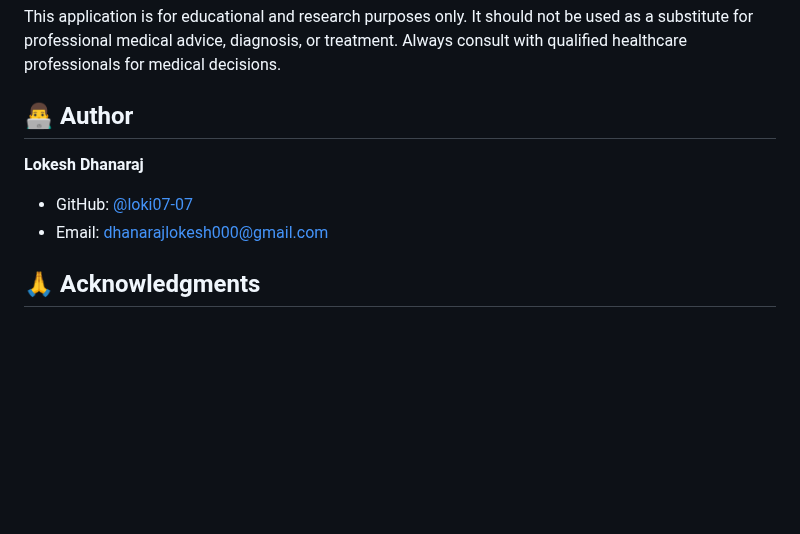
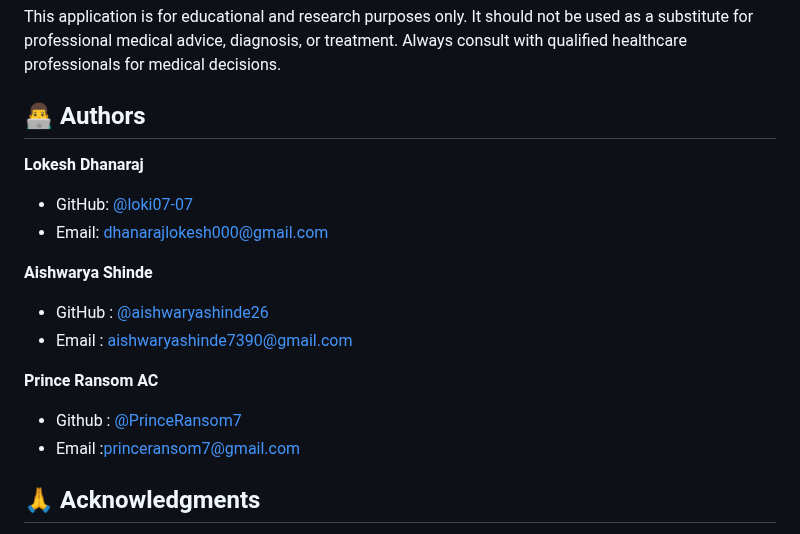
Before and after one commit to loki07-07/Intellimedicare, a Markdown page: README.md, the part around the change. GitHub-like rendering; blank space fills up the shorter version.

Commit message:
Update authors section in README
Added additional authors with their GitHub and email information.

```diff
--- a/README.md
+++ b/README.md
@@ -187,11 +187,19 @@ This project is licensed under the MIT License - see the [LICENSE](LICENSE) file
 
 This application is for educational and research purposes only. It should not be used as a substitute for professional medical advice, diagnosis, or treatment. Always consult with qualified healthcare professionals for medical decisions.
 
-## 👨‍💻 Author
+## 👨‍💻 Authors
 
 **Lokesh Dhanaraj**
 - GitHub: [@loki07-07](https://github.com/loki07-07)
 - Email: dhanarajlokesh000@gmail.com
+
+**Aishwarya Shinde**
+- GitHub : [@aishwaryashinde26](https://github.com/aishwaryashinde26)
+- Email : aishwaryashinde7390@gmail.com
+
+**Prince Ransom AC**
+- Github : [@PrinceRansom7](https://github.com/PrinceRansom7)
+- Email :princeransom7@gmail.com
 
 ## 🙏 Acknowledgments
 
```
